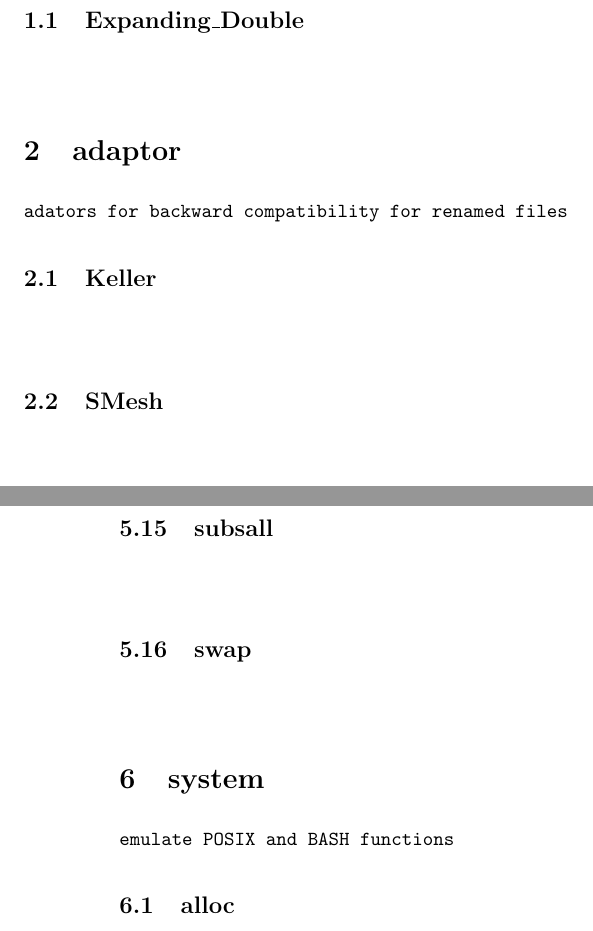
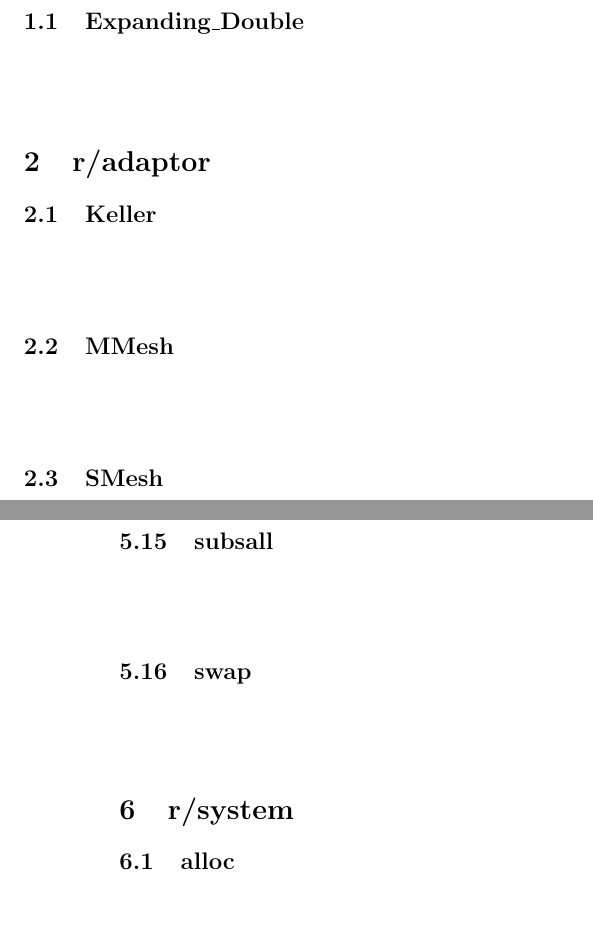
Before and after one commit to karlkastner/auxiliar, a LaTeX document (manual-auxiliar.tex): two parts of pages 5 and 20 of 22, joined at a grey line, cut so that both start at the same text, the shorter picture padded with empty space. Compiled offline with pdfLaTeX.

Commit message:
added adaptor for MMesh -> Unstructured mesh

```diff
--- a/manual-auxiliar.tex
+++ b/manual-auxiliar.tex
@@ -16,7 +16,7 @@ breaklines=true
 \setlength{\cftsubsecnumwidth}{3.5em}
 
 \title{Manual for Package:
-auxiliar\protect\\Revision Unversioned directory
+auxiliar\protect\\Revision 7M
 }
 \author{Karl K\"astner}
 %\date{}
@@ -31,19 +31,19 @@ auxiliar\protect\\Revision Unversioned directory
 % abstract
 
 
-\section{auxiliar}
+\section{r}
 \subsection{Expanding\_Double}
 ${}$
 \begin{lstlisting}
 
 \end{lstlisting}
-\section{adaptor}
+\section{r/adaptor}
+\subsection{Keller}
+${}$
 \begin{lstlisting}
-adators for backward compatibility for renamed files
-
 
 \end{lstlisting}
-\subsection{Keller}
+\subsection{MMesh}
 ${}$
 \begin{lstlisting}
 
@@ -747,12 +747,7 @@ ${}$
 \begin{lstlisting}
 
 \end{lstlisting}
-\section{system}
-\begin{lstlisting}
-emulate POSIX and BASH functions
-
-
-\end{lstlisting}
+\section{r/system}
 \subsection{alloc}
 ${}$
 \begin{lstlisting}
```
Also changed, not shown: manual-auxiliar.pdf, manual-auxiliar.tex (15 more changed lines), 7 other files.
